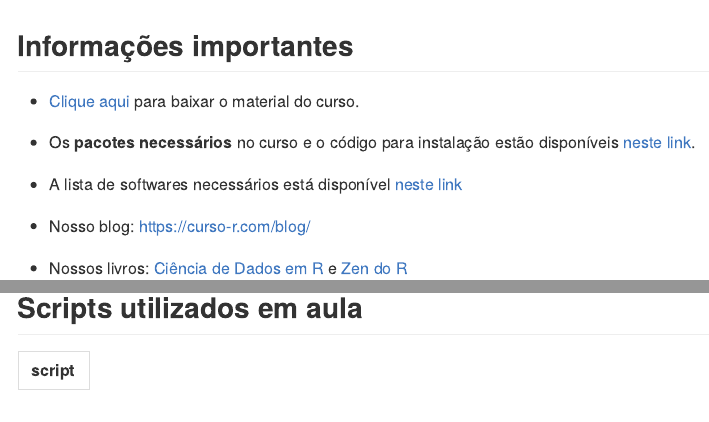
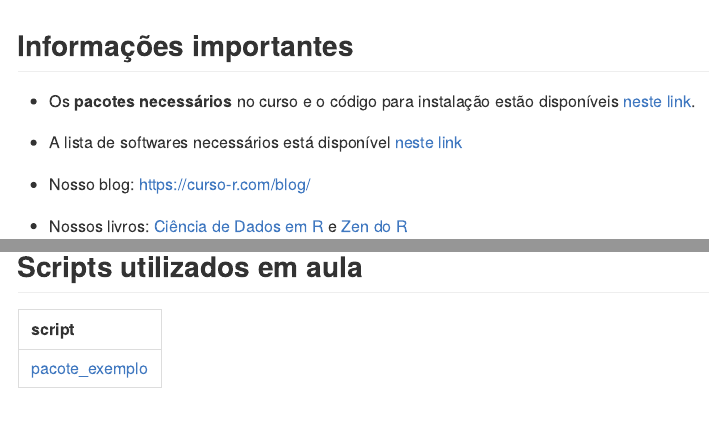
Before and after one commit to curso-r/202112-pacotes, an R Markdown document (README.Rmd): the page in a window 1100 px wide, from its top, and a second part further down, joined at a grey line. Rendered offline with R 4.5, knitr and Pandoc, with nearby package versions; some code elsewhere in the file could not run offline.

Commit message:
atualiza pagina do curso

````diff
--- a/README.Rmd
+++ b/README.Rmd
@@ -4,8 +4,8 @@ params:
   main_repo: "main-pacotes"
   turma: "202112-pacotes"
   nome_curso: "Pacotes"
-  num_aula: 1
-  download_material: TRUE # Deixe TRUE se quiser que tenha um link
+  num_aula: 3
+  download_material: FALSE # Deixe TRUE se quiser que tenha um link
   # para baixar o zip do material
 ---
 
@@ -65,13 +65,16 @@ tibble::tibble(
 
 ## Scripts utilizados em aula
 
+
 ```{r}
+
+#https://github.com/curso-r/202112-pacotes/tree/main/exemplos_de_aula
 pasta <- "exemplos_de_aula/"
 knitr::kable(
   tibble::tibble(
-    script = list.files(pasta, pattern = ".R$"),
-    link = paste0("https://curso-r.github.io/", params$turma, "/", pasta, script),
-    scrpit = glue::glue("[{script}]({link})")
+    nome = "pacote_exemplo",
+    link = "https://github.com/curso-r/202112-pacotes/tree/main/exemplos_de_aula",
+    script = glue::glue("[{nome}]({link})")
   ) %>%
     dplyr::select(script)
 )
--- a/_config.yml
+++ b/_config.yml
@@ -1,5 +1,4 @@
 theme: jekyll-theme-minimal
 logo: assets/logo.png
 title: Pacotes
-show_downloads: true
-link_material: 'https://github.com/curso-r/main-pacotes/raw/master/material_do_curso.zip'
+show_downloads: false
````
Also changed, not shown: README.md.
